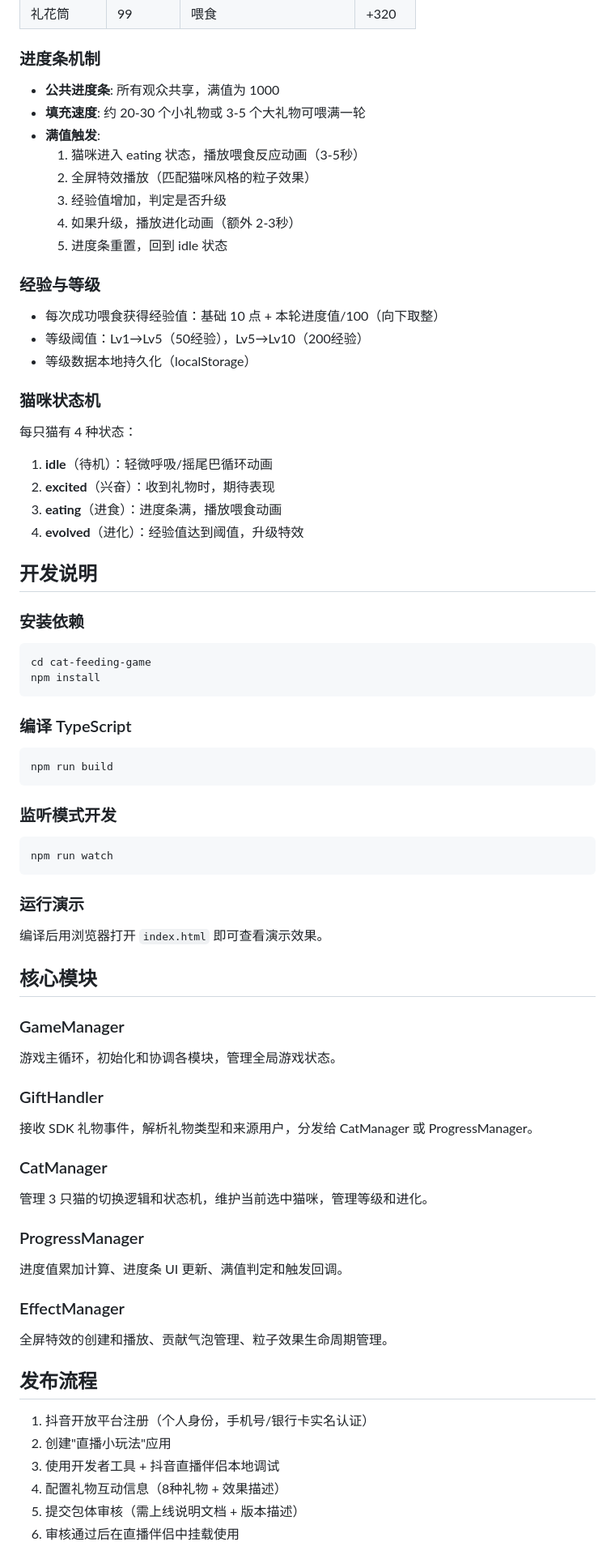
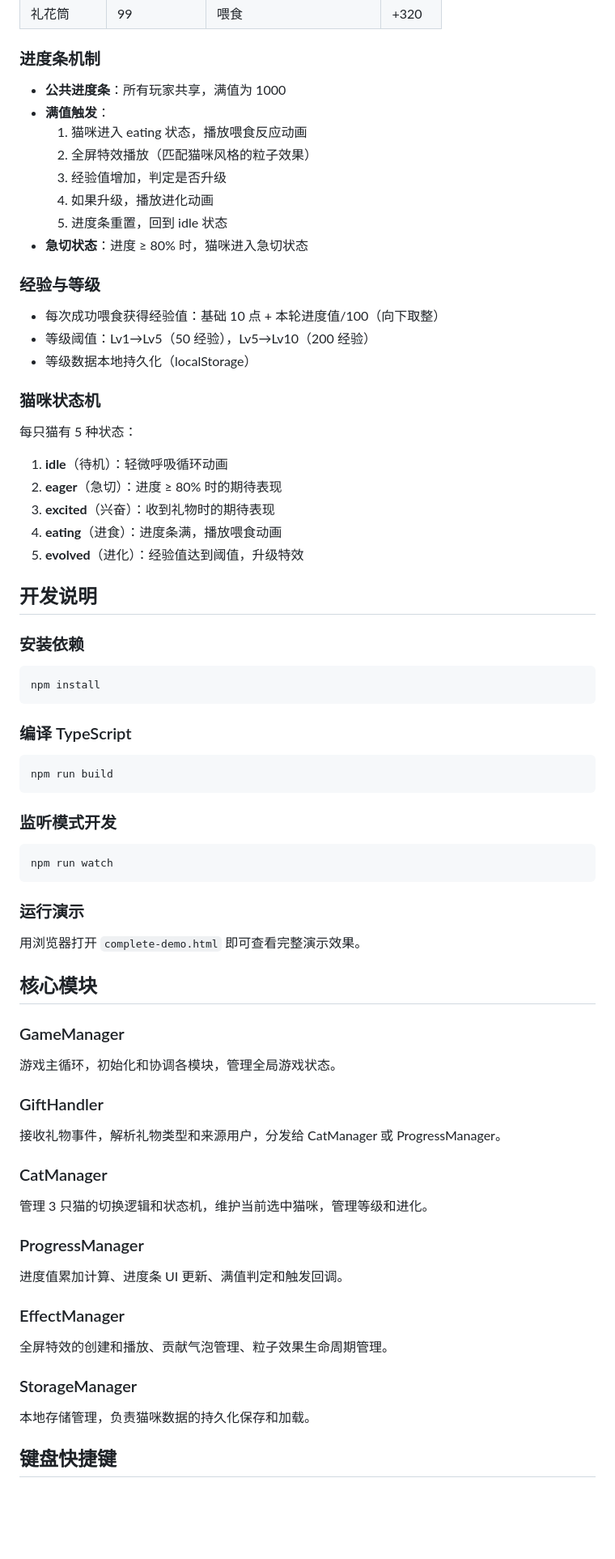
Before and after one commit to edward-718/cat-feeding-game, a Markdown page: README.md, the part around one of its changes. Shown at 81% size. Rendered like a GitHub page; blank space fills up the shorter version.

````diff
--- a/README.md
+++ b/README.md
@@ -87,47 +82,51 @@ cat-feeding-game/
 | 礼花筒 | 99 | 喂食 | +320 |
 
 ### 进度条机制
-- **公共进度条**: 所有观众共享，满值为 1000
-- **填充速度**: 约 20-30 个小礼物或 3-5 个大礼物可喂满一轮
-- **满值触发**:
-  1. 猫咪进入 eating 状态，播放喂食反应动画（3-5秒）
+- **公共进度条**：所有玩家共享，满值为 1000
+- **满值触发**：
+  1. 猫咪进入 eating 状态，播放喂食反应动画
   2. 全屏特效播放（匹配猫咪风格的粒子效果）
   3. 经验值增加，判定是否升级
-  4. 如果升级，播放进化动画（额外 2-3秒）
+  4. 如果升级，播放进化动画
   5. 进度条重置，回到 idle 状态
+- **急切状态**：进度 ≥ 80% 时，猫咪进入急切状态
 
 ### 经验与等级
 - 每次成功喂食获得经验值：基础 10 点 + 本轮进度值/100（向下取整）
-- 等级阈值：Lv1→Lv5（50经验），Lv5→Lv10（200经验）
+- 等级阈值：Lv1→Lv5（50 经验），Lv5→Lv10（200 经验）
 - 等级数据本地持久化（localStorage）
 
 ### 猫咪状态机
-每只猫有 4 种状态：
-1. **idle**（待机）：轻微呼吸/摇尾巴循环动画
-2. **excited**（兴奋）：收到礼物时，期待表现
-3. **eating**（进食）：进度条满，播放喂食动画
-4. **evolved**（进化）：经验值达到阈值，升级特效
+每只猫有 5 种状态：
+1. **idle**（待机）：轻微呼吸循环动画
+2. **eager**（急切）：进度 ≥ 80% 时的期待表现
+3. **excited**（兴奋）：收到礼物时的期待表现
+4. **eating**（进食）：进度条满，播放喂食动画
+5. **evolved**（进化）：经验值达到阈值，升级特效
 
 ## 开发说明
 
 ### 安装依赖
+
 ```bash
-cd cat-feeding-game
 npm install
 ```
 
 ### 编译 TypeScript
+
 ```bash
 npm run build
 ```
 
 ### 监听模式开发
+
 ```bash
 npm run watch
 ```
 
 ### 运行演示
-编译后用浏览器打开 `index.html` 即可查看演示效果。
+
+用浏览器打开 `complete-demo.html` 即可查看完整演示效果。
 
 ## 核心模块
 
@@ -135,7 +134,7 @@ npm run watch
 游戏主循环，初始化和协调各模块，管理全局游戏状态。
 
 ### GiftHandler
-接收 SDK 礼物事件，解析礼物类型和来源用户，分发给 CatManager 或 ProgressManager。
+接收礼物事件，解析礼物类型和来源用户，分发给 CatManager 或 ProgressManager。
 
 ### CatManager
 管理 3 只猫的切换逻辑和状态机，维护当前选中猫咪，管理等级和进化。
@@ -146,12 +145,8 @@ npm run watch
 ### EffectManager
 全屏特效的创建和播放、贡献气泡管理、粒子效果生命周期管理。
 
-## 发布流程
+### StorageManager
+本地存储管理，负责猫咪数据的持久化保存和加载。
 
-1. 抖音开放平台注册（个人身份，手机号/银行卡实名认证）
-2. 创建"直播小玩法"应用
-3. 使用开发者工具 + 抖音直播伴侣本地调试
-4. 配置礼物互动信息（8种礼物 + 效果描述）
-5. 提交包体审核（需上线说明文档 + 版本描述）
-6. 审核通过后在直播伴侣中挂载使用
+## 键盘快捷键
 
````
Also changed, not shown: other parts of README.md (+61 -77 lines).
